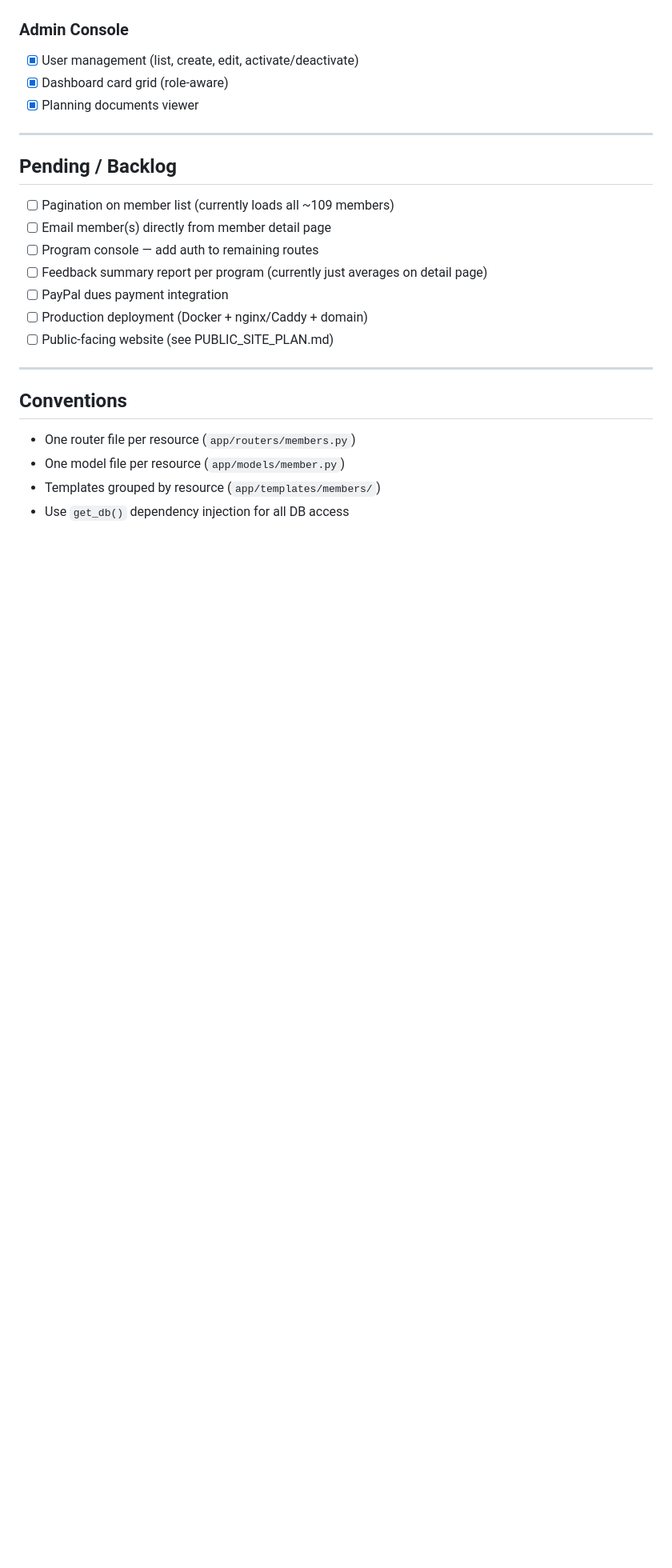
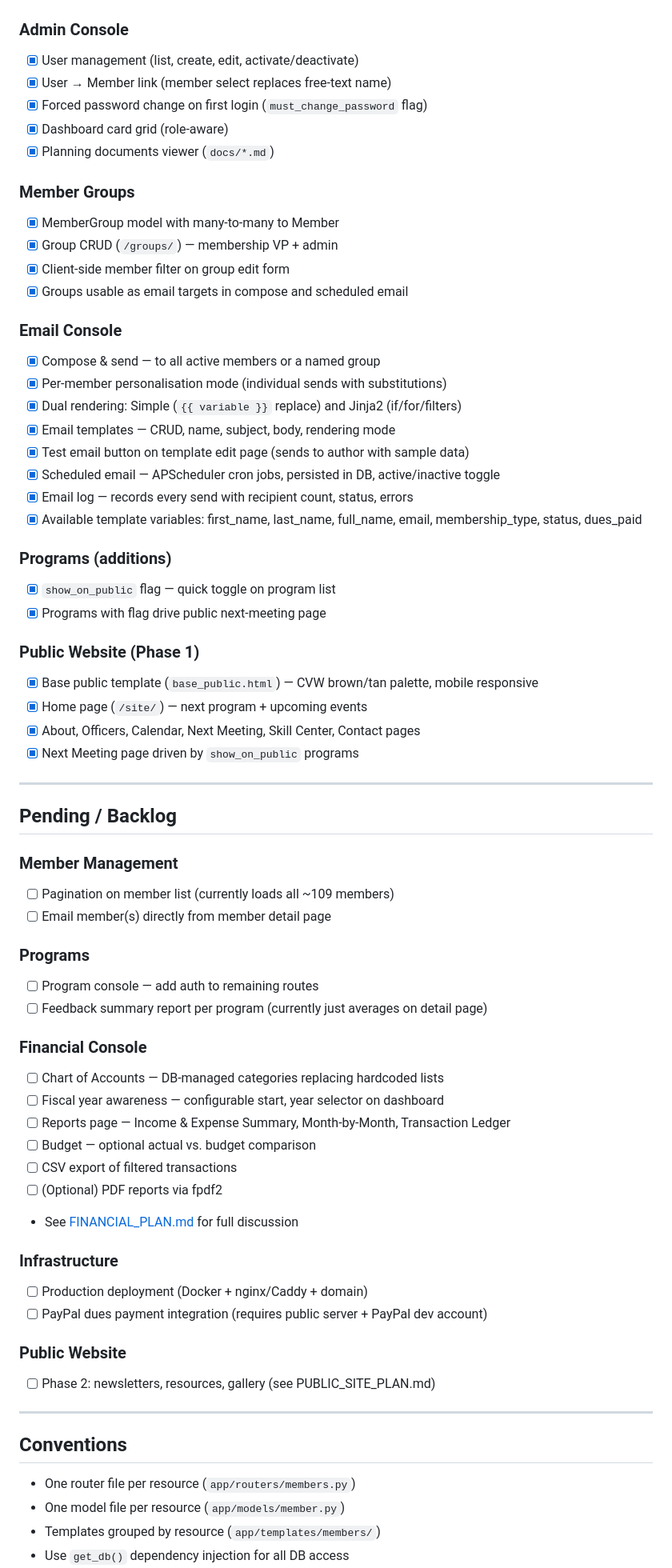
Before and after one commit to donox/cvw, a Markdown page: docs/PLAN.md, the part around one of its changes. Shown at 80% size. Drawn GitHub-style; blank space fills up the shorter version.

```diff
--- a/docs/PLAN.md
+++ b/docs/PLAN.md
@@ -87,20 +97,64 @@ Build and maintain a membership management web application for CVW (Central Virg
 
 ### Admin Console
 - [x] User management (list, create, edit, activate/deactivate)
+- [x] User → Member link (member select replaces free-text name)
+- [x] Forced password change on first login (`must_change_password` flag)
 - [x] Dashboard card grid (role-aware)
-- [x] Planning documents viewer
+- [x] Planning documents viewer (`docs/*.md`)
+
+### Member Groups
+- [x] MemberGroup model with many-to-many to Member
+- [x] Group CRUD (`/groups/`) — membership VP + admin
+- [x] Client-side member filter on group edit form
+- [x] Groups usable as email targets in compose and scheduled email
+
+### Email Console
+- [x] Compose & send — to all active members or a named group
+- [x] Per-member personalisation mode (individual sends with substitutions)
+- [x] Dual rendering: Simple (`{{ variable }}` replace) and Jinja2 (if/for/filters)
+- [x] Email templates — CRUD, name, subject, body, rendering mode
+- [x] Test email button on template edit page (sends to author with sample data)
+- [x] Scheduled email — APScheduler cron jobs, persisted in DB, active/inactive toggle
+- [x] Email log — records every send with recipient count, status, errors
+- [x] Available template variables: first_name, last_name, full_name, email, membership_type, status, dues_paid
+
+### Programs (additions)
+- [x] `show_on_public` flag — quick toggle on program list
+- [x] Programs with flag drive public next-meeting page
+
+### Public Website (Phase 1)
+- [x] Base public template (`base_public.html`) — CVW brown/tan palette, mobile responsive
+- [x] Home page (`/site/`) — next program + upcoming events
+- [x] About, Officers, Calendar, Next Meeting, Skill Center, Contact pages
+- [x] Next Meeting page driven by `show_on_public` programs
 
 ---
 
 ## Pending / Backlog
 
+### Member Management
 - [ ] Pagination on member list (currently loads all ~109 members)
 - [ ] Email member(s) directly from member detail page
+
+### Programs
 - [ ] Program console — add auth to remaining routes
 - [ ] Feedback summary report per program (currently just averages on detail page)
-- [ ] PayPal dues payment integration
+
+### Financial Console
+- [ ] Chart of Accounts — DB-managed categories replacing hardcoded lists
+- [ ] Fiscal year awareness — configurable start, year selector on dashboard
+- [ ] Reports page — Income & Expense Summary, Month-by-Month, Transaction Ledger
+- [ ] Budget — optional actual vs. budget comparison
+- [ ] CSV export of filtered transactions
+- [ ] (Optional) PDF reports via fpdf2
+- See [FINANCIAL_PLAN.md](FINANCIAL_PLAN.md) for full discussion
+
+### Infrastructure
 - [ ] Production deployment (Docker + nginx/Caddy + domain)
-- [ ] Public-facing website (see PUBLIC_SITE_PLAN.md)
+- [ ] PayPal dues payment integration (requires public server + PayPal dev account)
+
+### Public Website
+- [ ] Phase 2: newsletters, resources, gallery (see PUBLIC_SITE_PLAN.md)
 
 ---
 
```
Also changed, not shown: other parts of docs/PLAN.md (+11 -1 lines), docs/PUBLIC_SITE_PLAN.md (+20 -15 lines).
